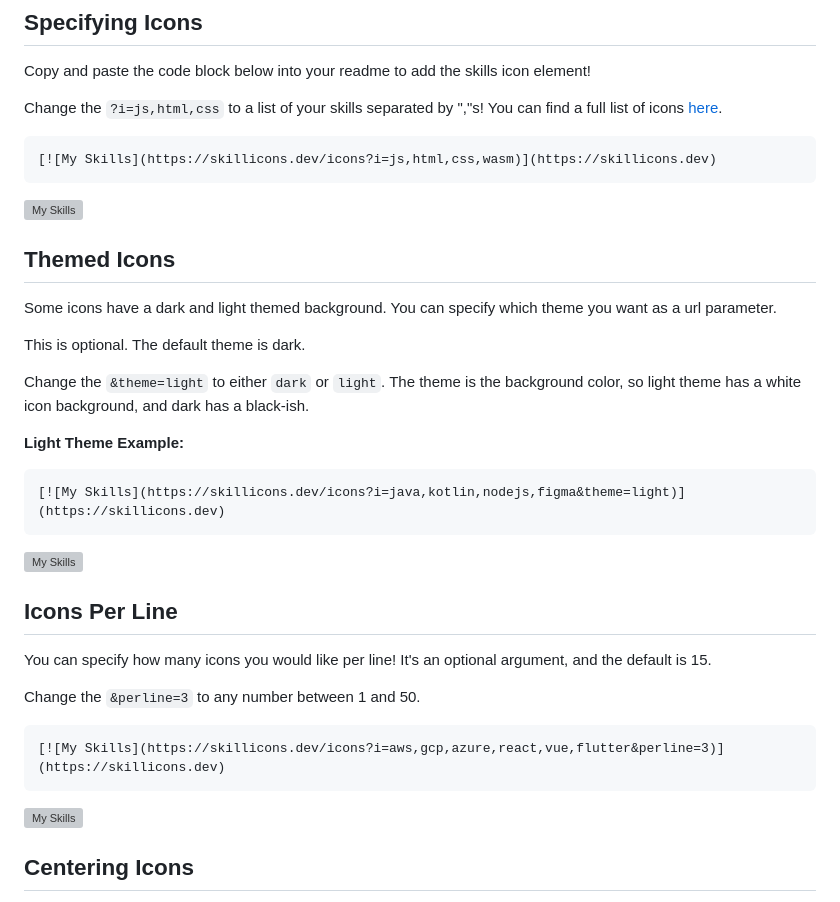
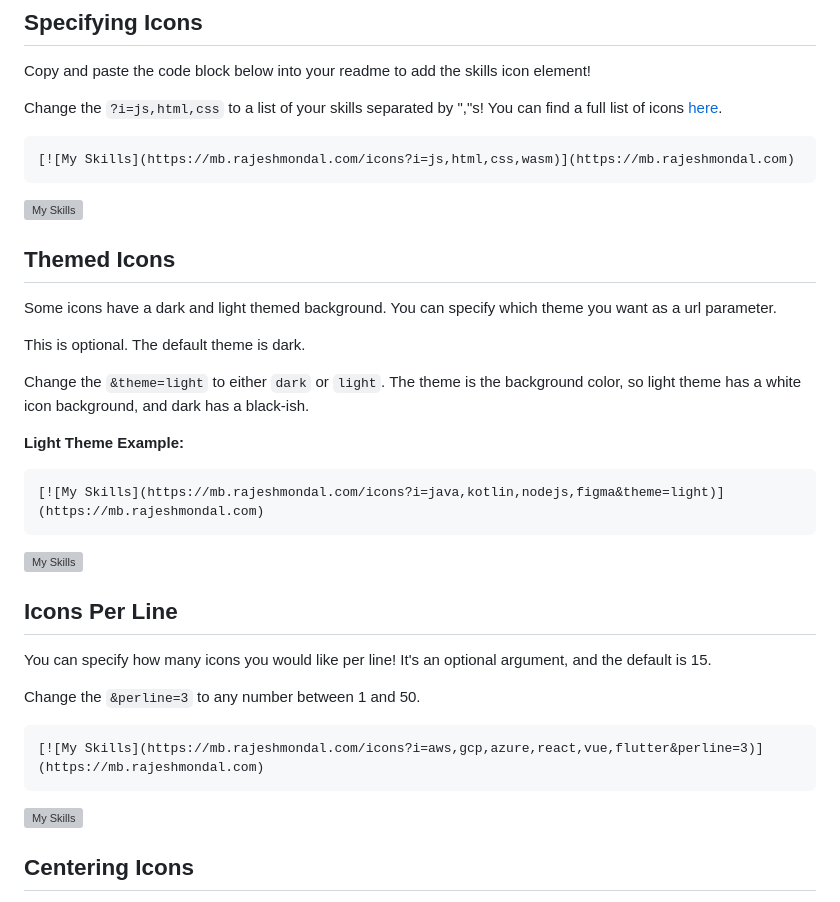
Before and after one commit to RajeshTechForge/mark-badges, a Markdown page: readme.md, the part around one of its changes. GitHub-like rendering; grey boxes are pictures that could not be loaded.

````diff
--- a/readme.md
+++ b/readme.md
@@ -32,6 +32,6 @@ Copy and paste the code block below into your readme to add the skills icon elem
 Change the `?i=js,html,css` to a list of your skills separated by ","s! You can find a full list of icons [here](#icons-list).
 
 ```md
-[![My Skills](https://skillicons.dev/icons?i=js,html,css,wasm)](https://skillicons.dev)
+[![My Skills](https://mb.rajeshmondal.com/icons?i=js,html,css,wasm)](https://mb.rajeshmondal.com)
 ```
 
@@ -48,6 +48,6 @@ Change the `&theme=light` to either `dark` or `light`. The theme is the backgrou
 **Light Theme Example:**
 
 ```md
-[![My Skills](https://skillicons.dev/icons?i=java,kotlin,nodejs,figma&theme=light)](https://skillicons.dev)
+[![My Skills](https://mb.rajeshmondal.com/icons?i=java,kotlin,nodejs,figma&theme=light)](https://mb.rajeshmondal.com)
 ```
 
@@ -60,6 +60,6 @@ You can specify how many icons you would like per line! It's an optional argumen
 Change the `&perline=3` to any number between 1 and 50.
 
 ```md
-[![My Skills](https://skillicons.dev/icons?i=aws,gcp,azure,react,vue,flutter&perline=3)](https://skillicons.dev)
+[![My Skills](https://mb.rajeshmondal.com/icons?i=aws,gcp,azure,react,vue,flutter&perline=3)](https://mb.rajeshmondal.com)
 ```
 
````
Also changed, not shown: other parts of readme.md (+7 -7 lines).
